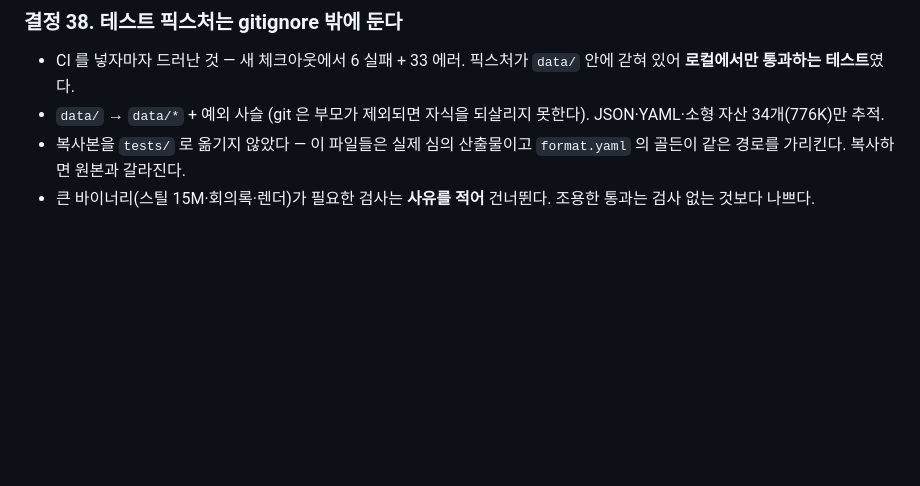
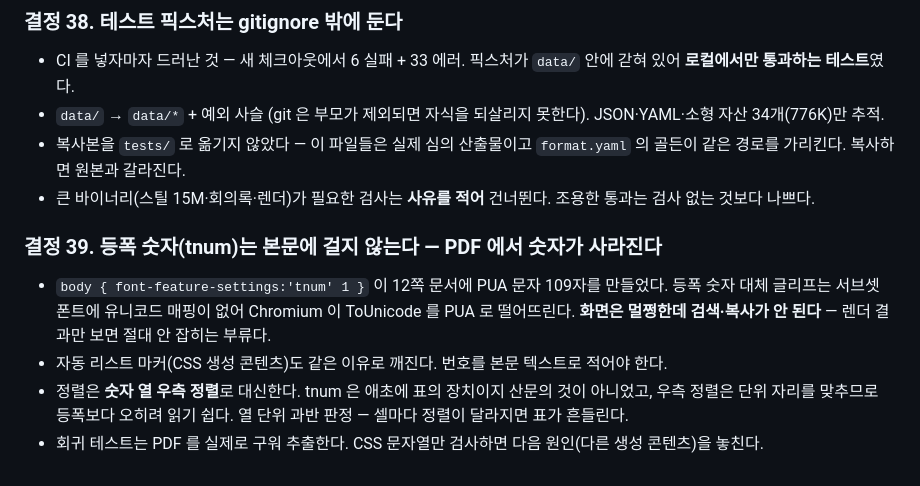
Before and after one commit to squall321/WebDesignAgents, a Markdown page: context-notes.md, the part around the change. Rendered like a GitHub page; blank space fills up the shorter version.

Commit message:
docs: 결정 39 (tnum 이 PDF 숫자를 삼키던 것)
Co-Authored-By: Claude Opus 5 <noreply@anthropic.com>

```diff
--- a/context-notes.md
+++ b/context-notes.md
@@ -266,3 +266,9 @@ Pretendard 폰트를 CDN → 로컬 @font-face(`web/fonts/PretendardVariable.wof
 - `data/` → `data/*` + 예외 사슬 (git 은 부모가 제외되면 자식을 되살리지 못한다). JSON·YAML·소형 자산 34개(776K)만 추적.
 - 복사본을 `tests/` 로 옮기지 않았다 — 이 파일들은 실제 심의 산출물이고 `format.yaml` 의 골든이 같은 경로를 가리킨다. 복사하면 원본과 갈라진다.
 - 큰 바이너리(스틸 15M·회의록·렌더)가 필요한 검사는 **사유를 적어** 건너뛴다. 조용한 통과는 검사 없는 것보다 나쁘다.
+
+### 결정 39. 등폭 숫자(tnum)는 본문에 걸지 않는다 — PDF 에서 숫자가 사라진다
+- `body { font-feature-settings:'tnum' 1 }` 이 12쪽 문서에 PUA 문자 109자를 만들었다. 등폭 숫자 대체 글리프는 서브셋 폰트에 유니코드 매핑이 없어 Chromium 이 ToUnicode 를 PUA 로 떨어뜨린다. **화면은 멀쩡한데 검색·복사가 안 된다** — 렌더 결과만 보면 절대 안 잡히는 부류다.
+- 자동 리스트 마커(CSS 생성 콘텐츠)도 같은 이유로 깨진다. 번호를 본문 텍스트로 적어야 한다.
+- 정렬은 **숫자 열 우측 정렬**로 대신한다. tnum 은 애초에 표의 장치이지 산문의 것이 아니었고, 우측 정렬은 단위 자리를 맞추므로 등폭보다 오히려 읽기 쉽다. 열 단위 과반 판정 — 셀마다 정렬이 달라지면 표가 흔들린다.
+- 회귀 테스트는 PDF 를 실제로 구워 추출한다. CSS 문자열만 검사하면 다음 원인(다른 생성 콘텐츠)을 놓친다.
```
Also changed, not shown: checklist.md (+1 -0 lines).
